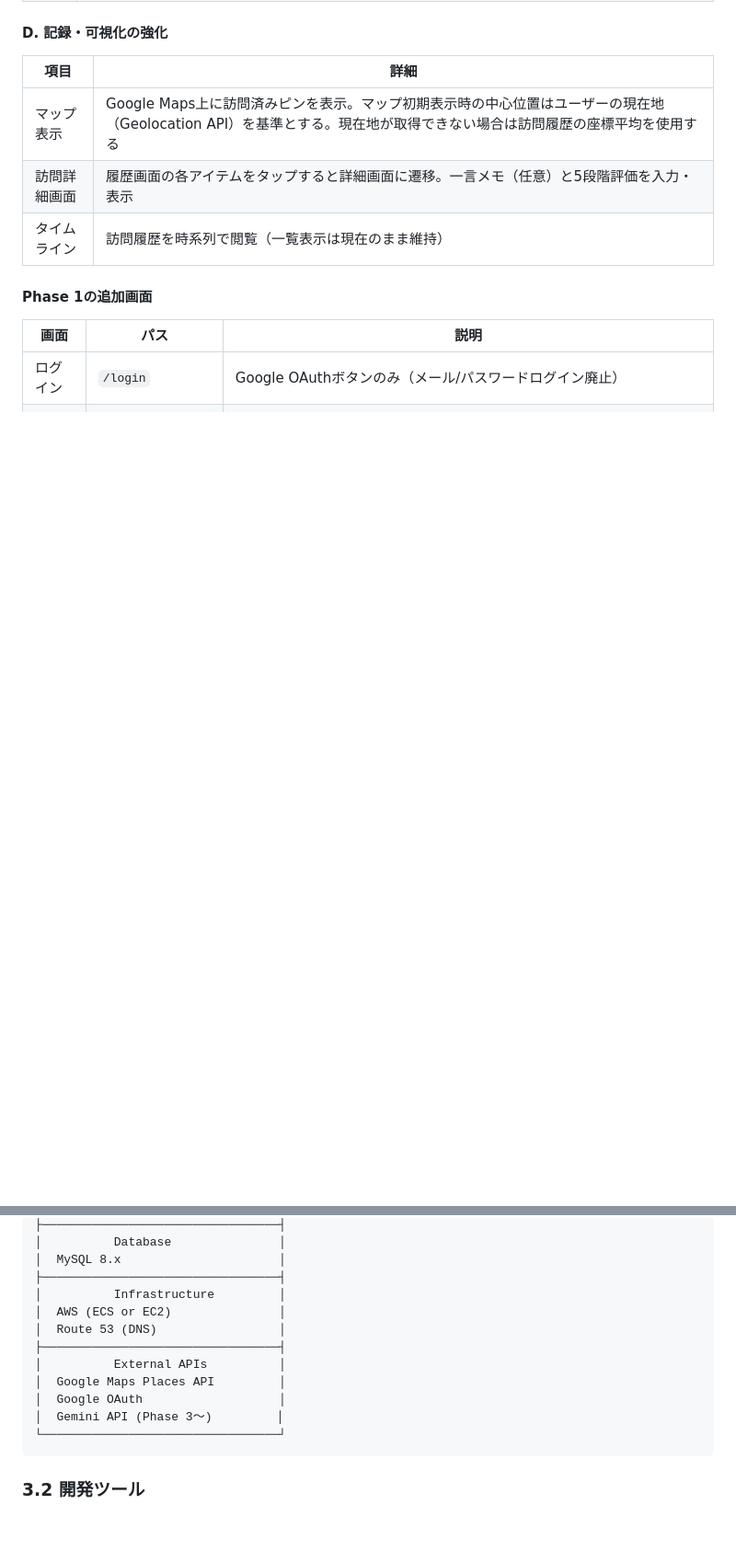
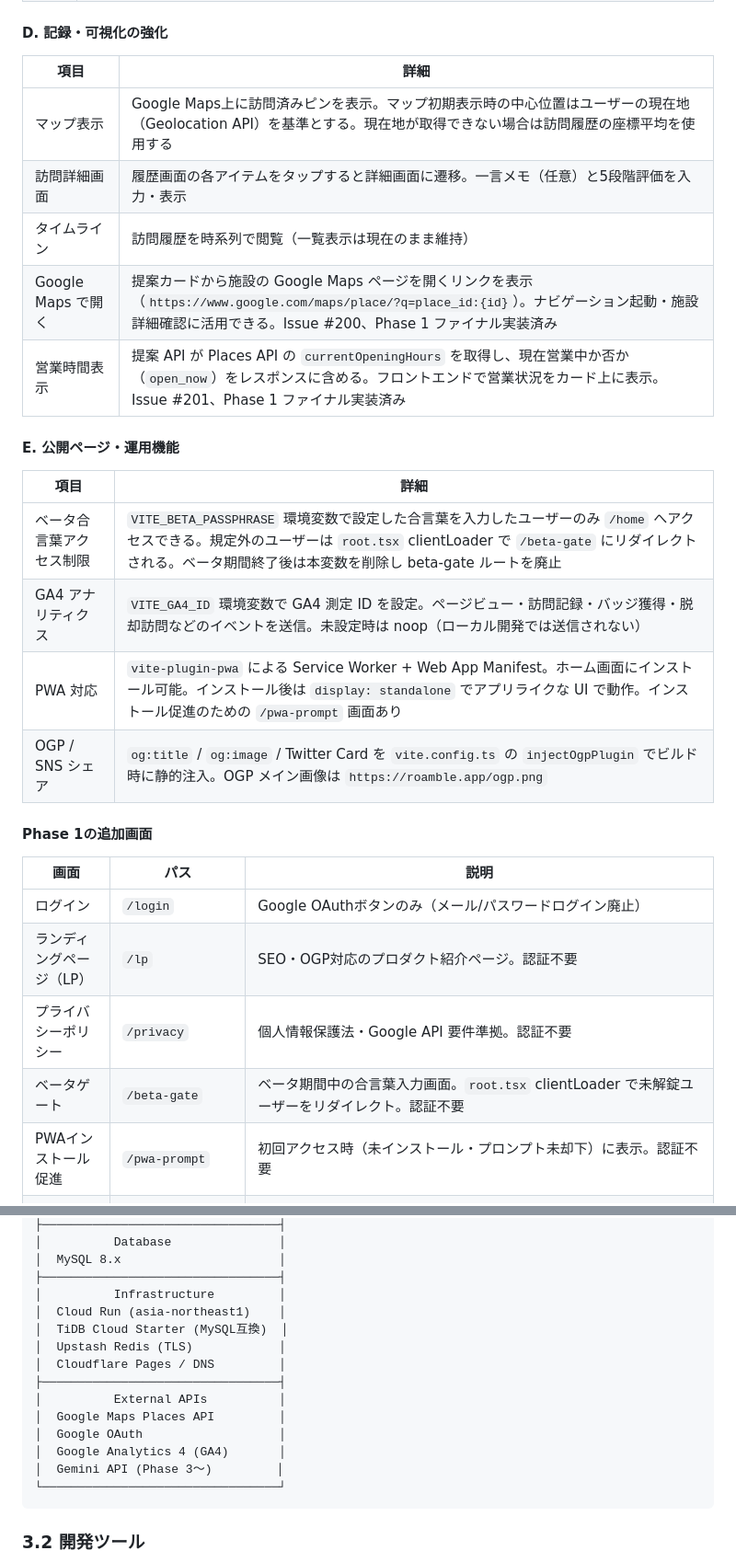
Before and after one commit to Hiru-ge/Co-fitting, a Markdown page: docs/requirements.md, 2 parts joined by grey strips. Shown at 92% size. GitHub-like rendering; blank space fills up the shorter version.

````diff
--- a/docs/requirements.md
+++ b/docs/requirements.md
@@ -221,12 +221,27 @@ Phase 0のフィードバックを反映し、以下を追加。Phase 0で後回
 | マップ表示 | Google Maps上に訪問済みピンを表示。マップ初期表示時の中心位置はユーザーの現在地（Geolocation API）を基準とする。現在地が取得できない場合は訪問履歴の座標平均を使用する |
 | 訪問詳細画面 | 履歴画面の各アイテムをタップすると詳細画面に遷移。一言メモ（任意）と5段階評価を入力・表示 |
 | タイムライン | 訪問履歴を時系列で閲覧（一覧表示は現在のまま維持） |
+| Google Maps で開く | 提案カードから施設の Google Maps ページを開くリンクを表示（`https://www.google.com/maps/place/?q=place_id:{id}`）。ナビゲーション起動・施設詳細確認に活用できる。Issue #200、Phase 1 ファイナル実装済み |
+| 営業時間表示 | 提案 API が Places API の `currentOpeningHours` を取得し、現在営業中か否か（`open_now`）をレスポンスに含める。フロントエンドで営業状況をカード上に表示。Issue #201、Phase 1 ファイナル実装済み |
+
+#### E. 公開ページ・運用機能
+
+| 項目 | 詳細 |
+|------|------|
+| ベータ合言葉アクセス制限 | `VITE_BETA_PASSPHRASE` 環境変数で設定した合言葉を入力したユーザーのみ `/home` へアクセスできる。規定外のユーザーは `root.tsx` clientLoader で `/beta-gate` にリダイレクトされる。ベータ期間終了後は本変数を削除し beta-gate ルートを廃止 |
+| GA4 アナリティクス | `VITE_GA4_ID` 環境変数で GA4 測定 ID を設定。ページビュー・訪問記録・バッジ獲得・脱却訪問などのイベントを送信。未設定時は noop（ローカル開発では送信されない） |
+| PWA 対応 | `vite-plugin-pwa` による Service Worker + Web App Manifest。ホーム画面にインストール可能。インストール後は `display: standalone` でアプリライクな UI で動作。インストール促進のための `/pwa-prompt` 画面あり |
+| OGP / SNS シェア | `og:title` / `og:image` / Twitter Card を `vite.config.ts` の `injectOgpPlugin` でビルド時に静的注入。OGP メイン画像は `https://roamble.app/ogp.png` |
 
 #### Phase 1の追加画面
 
 | 画面 | パス | 説明 |
 |------|------|------|
 | ログイン | `/login` | Google OAuthボタンのみ（メール/パスワードログイン廃止） |
+| ランディングページ（LP） | `/lp` | SEO・OGP対応のプロダクト紹介ページ。認証不要 |
+| プライバシーポリシー | `/privacy` | 個人情報保護法・Google API 要件準拠。認証不要 |
+| ベータゲート | `/beta-gate` | ベータ期間中の合言葉入力画面。`root.tsx` clientLoader で未解錠ユーザーをリダイレクト。認証不要 |
+| PWAインストール促進 | `/pwa-prompt` | 初回アクセス時（未インストール・プロンプト未却下）に表示。認証不要 |
 | オンボーディング | `/onboarding` | 興味タグ選択（1ステップ） |
 | ホームチュートリアルツアー | `/home`（モーダル） | 初回ホーム到達時にスポットライト付きモーダルで操作説明を表示。`localStorage` の `home_tour_seen` フラグで制御（未設定時のみ表示）。オンボーディング（`onboarding_skipped`）とは独立した仕組み。ステップ: ①近くの場所が提案される → ②訪問記録の方法（施設周辺200m以内で記録可能）→ ③XP・バッジの仕組み → 「はじめる」 |
 | マップ画面 | `/history`（リスト/マップタブ） | 訪問済みピン表示。独立ルートは廃止し、`/history` 内のタブ切替として実装 |
@@ -371,12 +387,15 @@ Phase 0のフィードバックを反映し、以下を追加。Phase 0で後回
 │  MySQL 8.x                      │
 ├─────────────────────────────────┤
 │          Infrastructure         │
-│  AWS (ECS or EC2)               │
-│  Route 53 (DNS)                 │
+│  Cloud Run (asia-northeast1)    │
+│  TiDB Cloud Starter (MySQL互換)  │
+│  Upstash Redis (TLS)            │
+│  Cloudflare Pages / DNS         │
 ├─────────────────────────────────┤
 │          External APIs          │
 │  Google Maps Places API         │
 │  Google OAuth                   │
+│  Google Analytics 4 (GA4)       │
 │  Gemini API (Phase 3〜)         │
 └─────────────────────────────────┘
 ```
````
Also changed, not shown: other parts of docs/requirements.md (+2 -1 lines), .claude/CLAUDE.md (+10 -5 lines).
